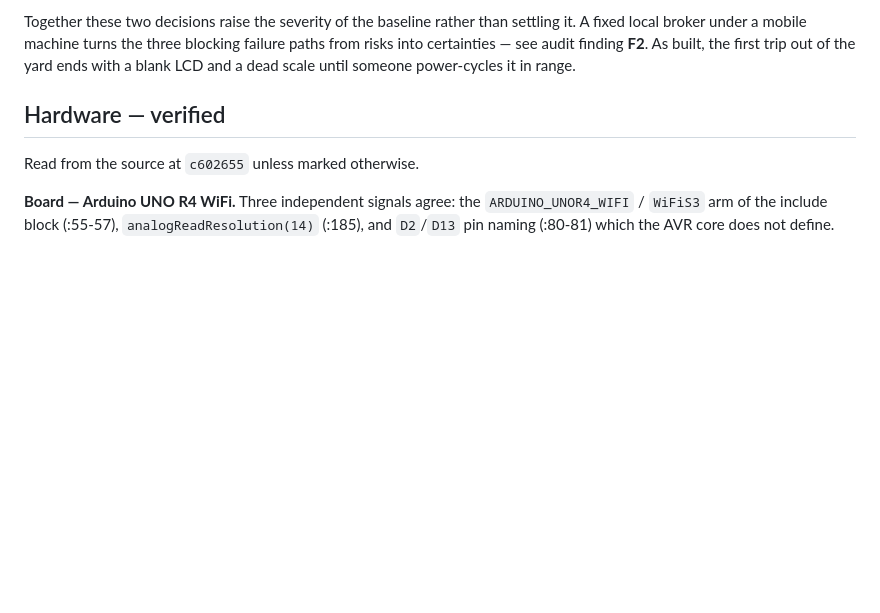
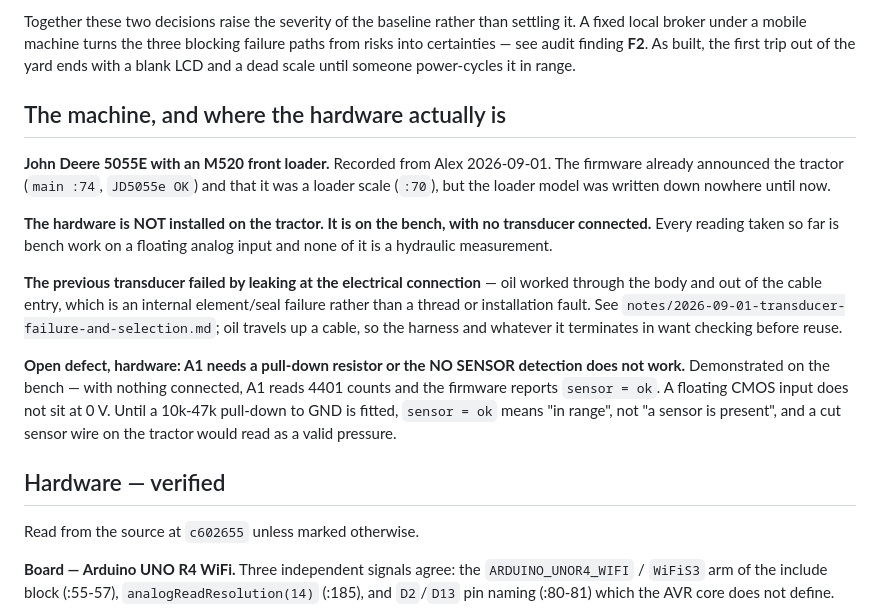
Before and after one commit to Alex-Pennington/ArduinoHydraulicScale, a Markdown page: BRIEF.md, the part around the change. Drawn GitHub-style; blank space fills up the shorter version.

```diff
--- a/BRIEF.md
+++ b/BRIEF.md
@@ -71,6 +71,27 @@ Together these two decisions raise the severity of the baseline rather than sett
 fixed local broker under a mobile machine turns the three blocking failure paths from risks
 into certainties — see audit finding **F2**. As built, the first trip out of the yard ends
 with a blank LCD and a dead scale until someone power-cycles it in range.
+
+## The machine, and where the hardware actually is
+
+**John Deere 5055E with an M520 front loader.** Recorded from Alex 2026-09-01. The firmware
+already announced the tractor (`main :74`, `JD5055e OK`) and that it was a loader scale (`:70`),
+but the loader model was written down nowhere until now.
+
+**The hardware is NOT installed on the tractor. It is on the bench, with no transducer
+connected.** Every reading taken so far is bench work on a floating analog input and none of it
+is a hydraulic measurement.
+
+**The previous transducer failed by leaking at the electrical connection** — oil worked through
+the body and out of the cable entry, which is an internal element/seal failure rather than a
+thread or installation fault. See `notes/2026-09-01-transducer-failure-and-selection.md`; oil
+travels up a cable, so the harness and whatever it terminates in want checking before reuse.
+
+**Open defect, hardware: A1 needs a pull-down resistor or the NO SENSOR detection does not
+work.** Demonstrated on the bench — with nothing connected, A1 reads 4401 counts and the
+firmware reports `sensor = ok`. A floating CMOS input does not sit at 0 V. Until a 10k-47k
+pull-down to GND is fitted, `sensor = ok` means "in range", not "a sensor is present", and a cut
+sensor wire on the tractor would read as a valid pressure.
 
 ## Hardware — verified
 
```
Also changed, not shown: notes/2026-09-01-transducer-failure-and-selection.md (added, +117 -0 lines).
